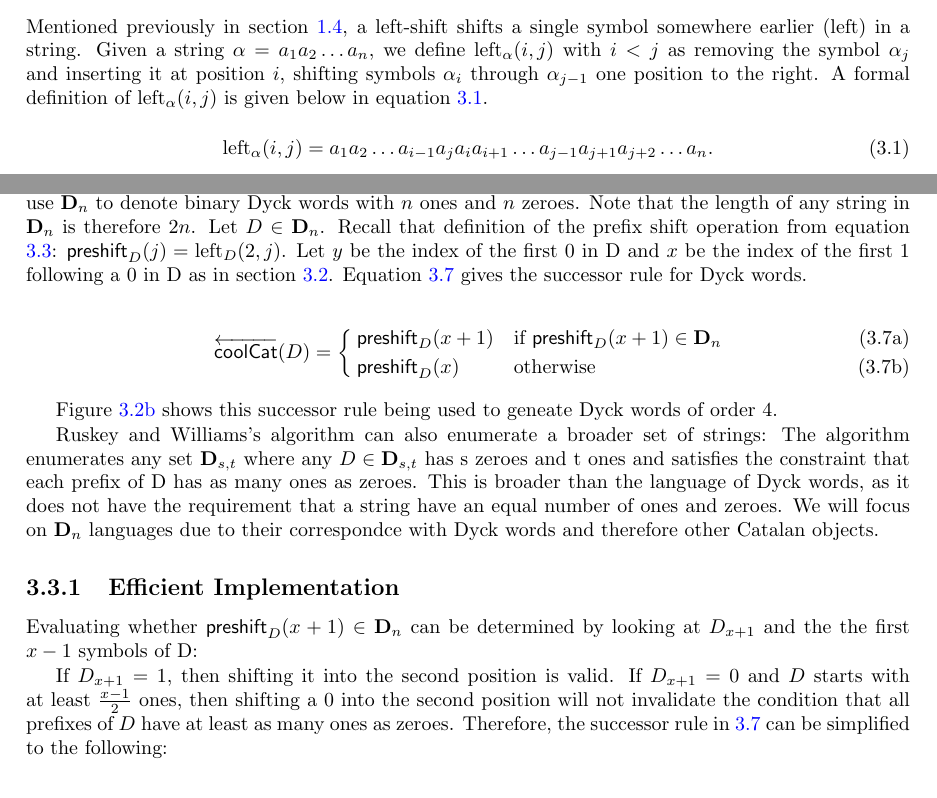
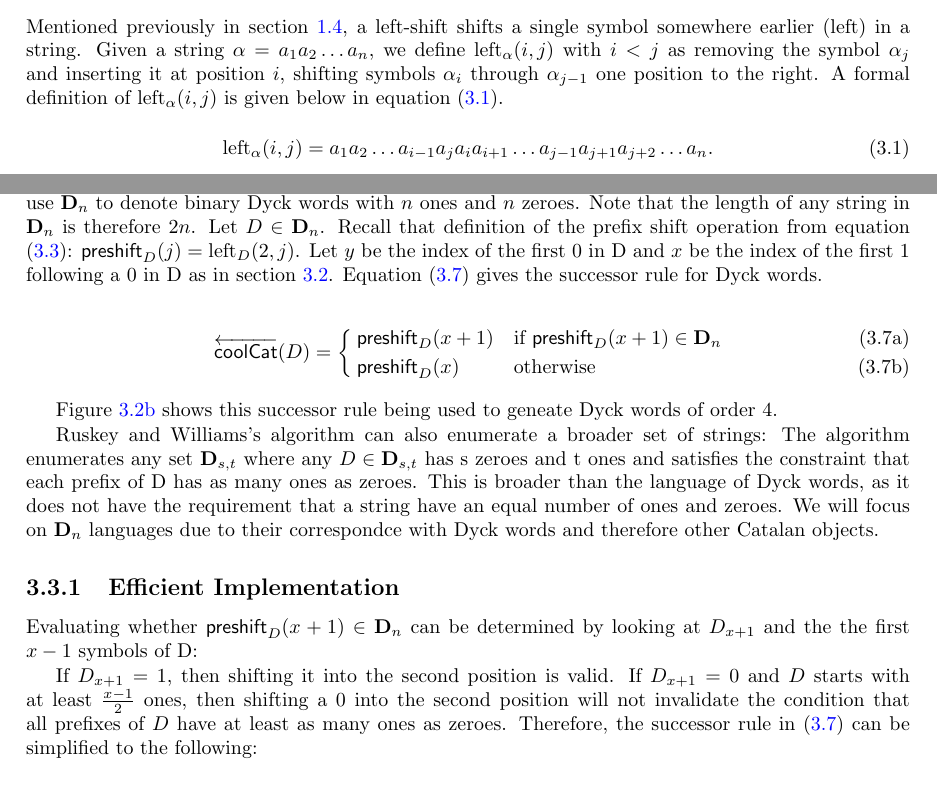
Before and after one commit to pwl45/ordered-trees, a LaTeX thesis (thesis-document/thesis.tex, which reads thesis-document/cool-lex-background.tex): two parts of pages 19 and 21 of 55, joined at a grey line, cut so that both start at the same text. Compiled offline with pdfLaTeX.

Commit message:
fix eqrefs

```diff
--- a/thesis-document/cool-lex-background.tex
+++ b/thesis-document/cool-lex-background.tex
@@ -5,7 +5,7 @@ This chapter will give background information on cool-lex order and the sets it
 Two common threads in the cool-lex algorithms for combinatorial generation is their focus on the \emph{non-increasing prefix} of string and their use of \emph{left-shifts} for minimal changes.  This section will define these terms and discuss their relevance to cool-lex order.
 
 \subsection{Left-Shifts}
-  Mentioned previously in section \ref{sec:coolIntro}, a left-shift shifts a single symbol somewhere earlier (left) in a string.  Given a string $\alpha = a_1 a_2 \ldots a_n$, we define $\lshiftindex[\alpha]{i}{j}$ with $i < j$ as removing the symbol $\alpha_j$ and inserting it at position $i$, shifting symbols $\alpha_i$ through $\alpha_{j-1}$ one position to the right.  A formal definition of $\lshiftindex[\alpha]{i}{j}$ is given below in equation \ref{eq:leftdef}.
+  Mentioned previously in section \ref{sec:coolIntro}, a left-shift shifts a single symbol somewhere earlier (left) in a string.  Given a string $\alpha = a_1 a_2 \ldots a_n$, we define $\lshiftindex[\alpha]{i}{j}$ with $i < j$ as removing the symbol $\alpha_j$ and inserting it at position $i$, shifting symbols $\alpha_i$ through $\alpha_{j-1}$ one position to the right.  A formal definition of $\lshiftindex[\alpha]{i}{j}$ is given below in equation \eqref{eq:leftdef}.
 
 \begin{equation} \label{eq:leftdef}
     \lshiftindex[\alpha]{i}{j} = a_1 a_2 \ldots a_{i-1} a_j a_{i} a_{i+1} \ldots a_{j-1} a_{j+1} a_{j+2} \ldots a_n.
@@ -235,9 +235,9 @@ Figure \ref{fig:coolComboCode} gives psuedocode for implementing this successor
 
 Ruskey and Williams found the following algorithm for generating binary Dyck words, dubbed ``CoolCat" due to its use of a cool-lex order to generate (cat)alan objects \cite{ruskey2008generating}.  As in chapter \ref{chap:catalan}, we will use $\mathbf{D}_n$ to denote binary Dyck words with $n$ ones and $n$ zeroes.  Note that the length of any string in $\mathbf{D}_n$ is therefore $2n$.
  Let $D \in \mathbf{D}_n$.
- Recall that definition of the prefix shift operation from equation \ref{eq:preshiftdef}: $\preshift{D}{j}=\lshiftindex[D]{2}{j}$.
+ Recall that definition of the prefix shift operation from equation \eqref{eq:preshiftdef}: $\preshift{D}{j}=\lshiftindex[D]{2}{j}$.
  Let $y$ be the index of the first $0$ in D and $x$ be the index of the first $1$ following a $0$ in D as in section \ref{sec:coolCombo}.
- Equation \ref{eq:prefixDyck_simple} gives the successor rule for Dyck words.
+ Equation \eqref{eq:prefixDyck_simple} gives the successor rule for Dyck words.
 
 \begin{subnumcases}{\coolCat{D} = \label{eq:prefixDyck_simple}}
 	\preshift{D}{x+1} & if $\preshift{D}{x+1} \in \mathbf{D}_n$\\
@@ -252,7 +252,7 @@ We will focus on $\mathbf{D}_n$  languages due to their correspondce with Dyck w
 \subsection{Efficient Implementation}
 Evaluating whether $\preshift{D}{x+1} \in \mathbf{D}_n$ can be determined by looking at $D_{x+1}$ and the the first $x-1$ symbols of D:
 
-If $D_{x+1}=1$, then shifting it into the second position is valid.  If $D_{x+1}=0$ and $D$ starts with at least $\frac{x-1}{2}$ ones, then shifting a 0 into the second position will not invalidate the condition that all prefixes of $D$ have at least as many ones as zeroes.   Therefore, the successor rule in \ref{eq:prefixDyck_simple} can be simplified to the following:
+If $D_{x+1}=1$, then shifting it into the second position is valid.  If $D_{x+1}=0$ and $D$ starts with at least $\frac{x-1}{2}$ ones, then shifting a 0 into the second position will not invalidate the condition that all prefixes of $D$ have at least as many ones as zeroes.   Therefore, the successor rule in \eqref{eq:prefixDyck_simple} can be simplified to the following:
 
 \begin{subnumcases}{\coolCat{D} = \label{eq:prefixDyck}}
     % \preshift{D}{2n} & \text{if $D$ has no $01$ substring} \label{eq:prefixDyck_n}\\
```
Also changed, not shown: thesis-document/otree-implementation.tex (+1 -1 lines), thesis-document/thesis-git.pdf, thesis-document/cool-lex-background.tex (12 more changed lines).
